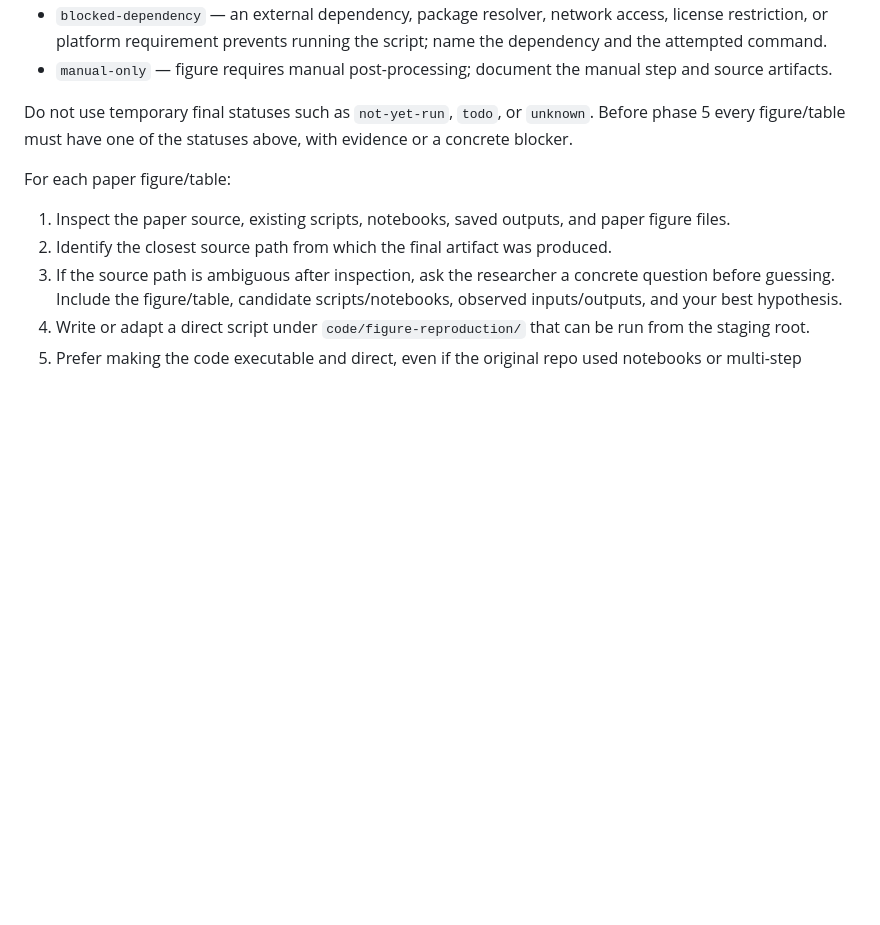
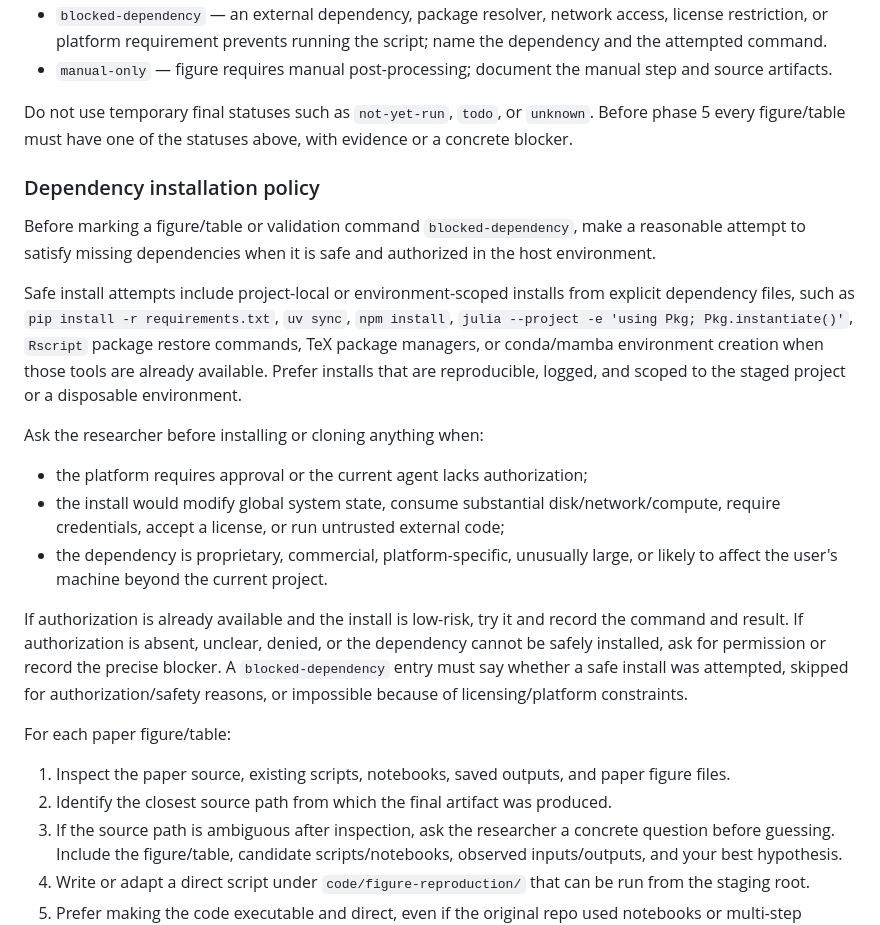
Before and after one commit to LionSR/AgenticPublicationProtocol, a Markdown page: skills/publish-paper/build.md, the part around the change. Rendered like a GitHub page; blank space fills up the shorter version.

Commit message:
Clarify safe dependency install policy

```diff
--- a/skills/publish-paper/build.md
+++ b/skills/publish-paper/build.md
@@ -160,6 +160,20 @@ Use these statuses:
 
 Do not use temporary final statuses such as `not-yet-run`, `todo`, or `unknown`. Before phase 5 every figure/table must have one of the statuses above, with evidence or a concrete blocker.
 
+### Dependency installation policy
+
+Before marking a figure/table or validation command `blocked-dependency`, make a reasonable attempt to satisfy missing dependencies when it is safe and authorized in the host environment.
+
+Safe install attempts include project-local or environment-scoped installs from explicit dependency files, such as `pip install -r requirements.txt`, `uv sync`, `npm install`, `julia --project -e 'using Pkg; Pkg.instantiate()'`, `Rscript` package restore commands, TeX package managers, or conda/mamba environment creation when those tools are already available. Prefer installs that are reproducible, logged, and scoped to the staged project or a disposable environment.
+
+Ask the researcher before installing or cloning anything when:
+
+- the platform requires approval or the current agent lacks authorization;
+- the install would modify global system state, consume substantial disk/network/compute, require credentials, accept a license, or run untrusted external code;
+- the dependency is proprietary, commercial, platform-specific, unusually large, or likely to affect the user's machine beyond the current project.
+
+If authorization is already available and the install is low-risk, try it and record the command and result. If authorization is absent, unclear, denied, or the dependency cannot be safely installed, ask for permission or record the precise blocker. A `blocked-dependency` entry must say whether a safe install was attempted, skipped for authorization/safety reasons, or impossible because of licensing/platform constraints.
+
 For each paper figure/table:
 
 1. Inspect the paper source, existing scripts, notebooks, saved outputs, and paper figure files.
```
Also changed, not shown: PROTOCOL.md (+1 -1 lines).
